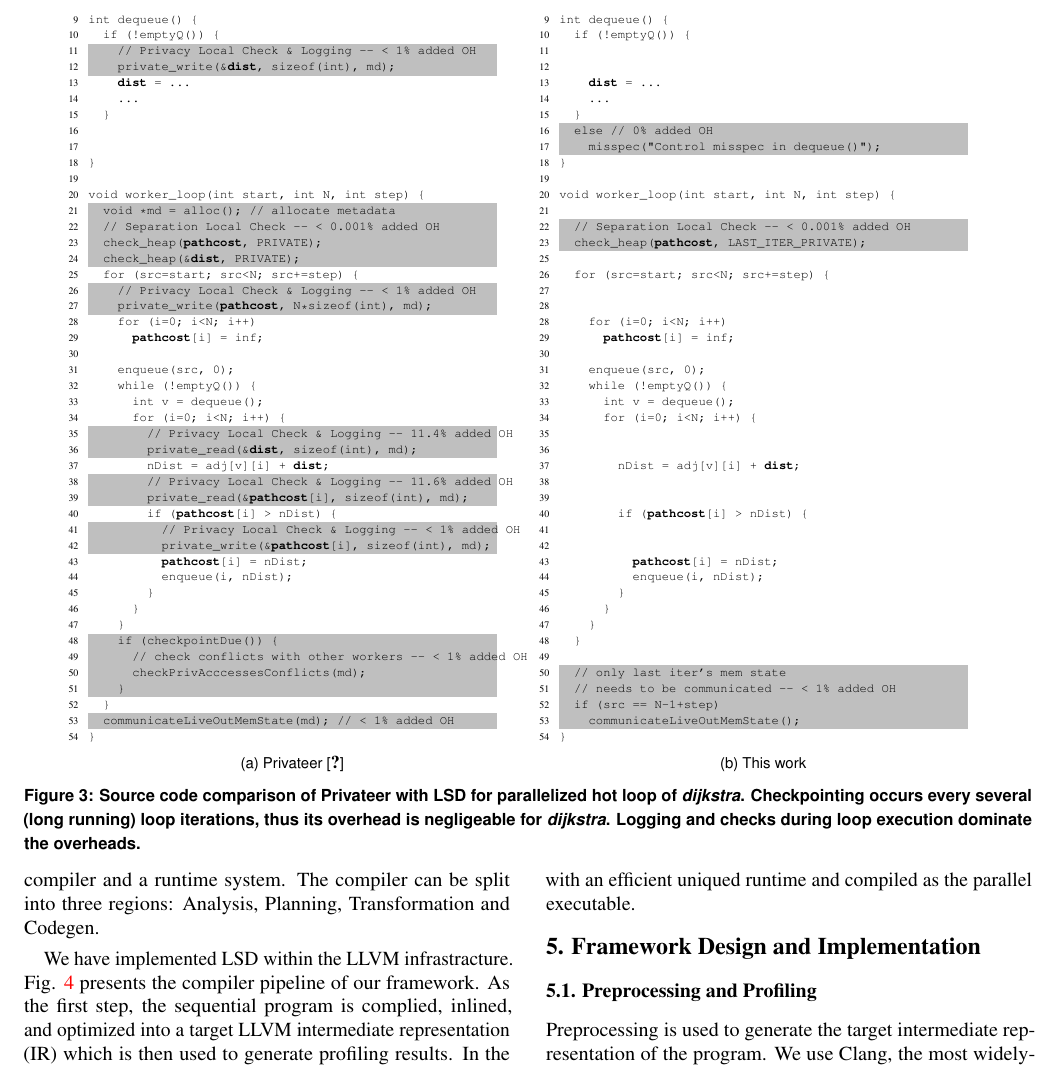
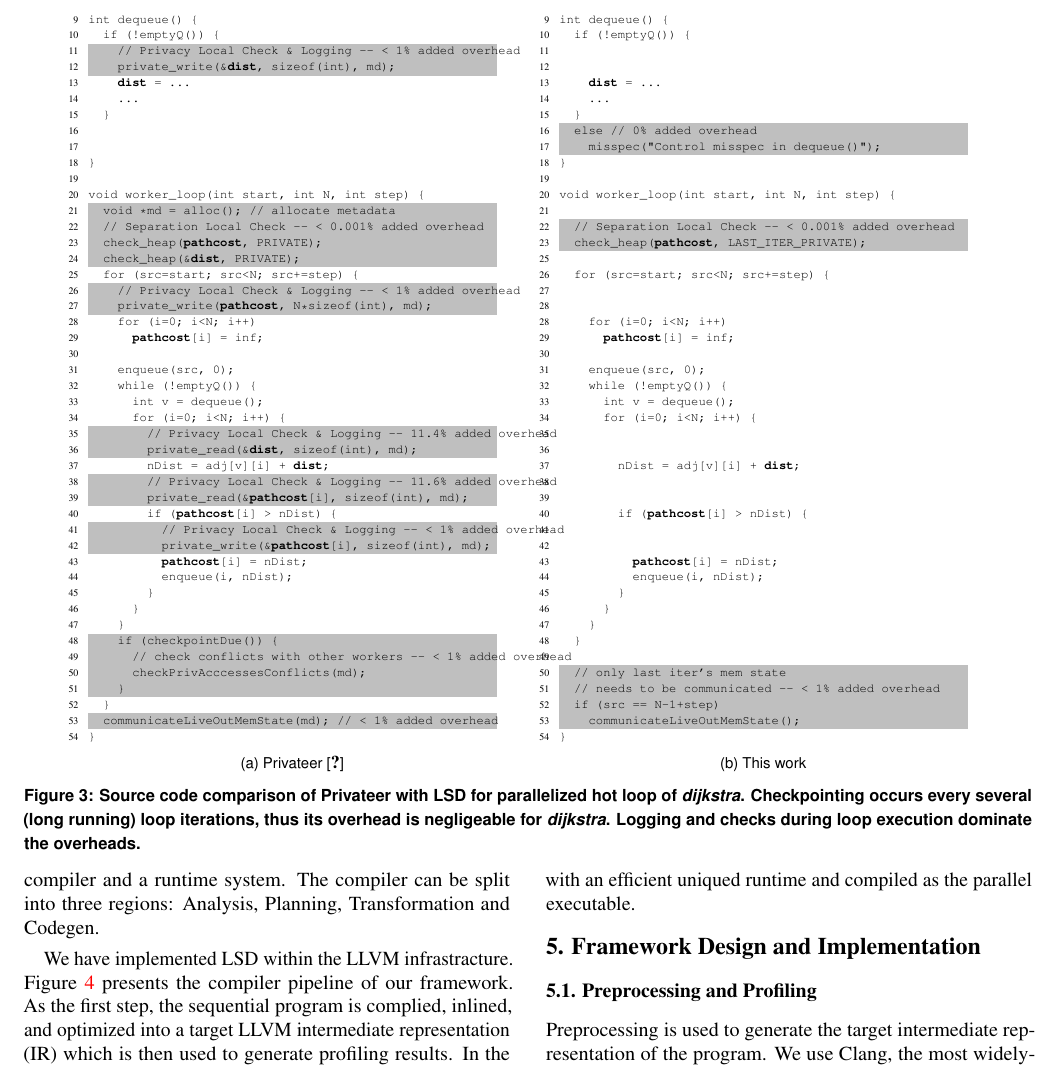
Before and after one commit to PrincetonUniversity/cpf, a LaTeX document (doc/paper.tex, which reads doc/design_overview.tex, doc/figures/dijkstra_motivation_checks.tex): part of page 6 of 10, cut so that both start at the same text. Compiled offline with pdfLaTeX; a LaTeX package or settings file that is missing is left out.

Commit message:
Tweak in paralellized source code figures

```diff
--- a/doc/design_overview.tex
+++ b/doc/design_overview.tex
@@ -6,18 +6,14 @@
   \label{fig:compiler-pipeline}
 \end{figure}
 
-LSD enables efficient speculative parallelization by leveraging fine-grained
-combination of static analysis and cheap-to-validate assumptions.
+LSD enables efficient speculative parallelization by leveraging
+fine-grained combination of static analysis and cheap-to-validate
+assumptions.
 %
-Figure~\ref{fig:compiler-pipeline} depicts an overview of the LSD system, which
-includes a set of profilers, a parallelizing compiler and a runtime system.
+Figure~\ref{fig:compiler-pipeline} depicts an overview of the LSD system,
+which includes a set of profilers, a parallelizing compiler and a runtime
+system.
 %
-The compiler can be split into three regions: Analysis, Planning, Transformation
-and Codegen.
+The compiler can be split into three regions: Analysis, Planning,
+Transformation and Codegen.
 
-We have implemented LSD within the LLVM infrastracture. Fig.
-\ref{fig:compiler-pipeline} presents the compiler pipeline of our framework. As
-the first step, the sequential program is complied, inlined, and optimized into
-a target LLVM intermediate representation (IR) which is then used to generate
-profiling results. In the second phase, we focus on each hot loop, leveraging
-static and speculative analysis to generate a PDG annotated with properties of
@@ -29,2 +20,6 @@ with the maximum profit, apply tranformations, and generate the parallel IR
-which is linked with an efficient uniqued runtime and compiled as the
-parallel executable.
+We have implemented LSD within the LLVM infrastracture.
+Figure~\ref{fig:compiler-pipeline} presents the compiler pipeline of our
+framework. As the first step, the sequential program is complied, inlined,
+and optimized into a target LLVM intermediate representation (IR) which is
+then used to generate profiling results. In the second phase, we focus on
+each hot loop, leveraging static and speculative analysis to generate a PDG
@@ -30,0 +31,2 @@ parallel executable.
+tranformations, and generate the parallel IR which is linked with an
+efficient uniqued runtime and compiled as the parallel executable.
--- a/doc/figures/dijkstra_motivation_checks.tex
+++ b/doc/figures/dijkstra_motivation_checks.tex
@@ -11,7 +11,7 @@ int dequeue() {
 
   \begin{lstlisting}[morekeywords={pathcost,dist}, aboveskip=0pt,belowskip=0pt,backgroundcolor=\color{lightgray},
   firstnumber=auto, name=dij_checks]
-    // Privacy Local Check & Logging -- < 1% added OH
+    // Privacy Local Check & Logging -- < 1% added overhead
     private_write(&dist, sizeof(int), md);
   \end{lstlisting}
 
@@ -45,7 +45,7 @@ void worker_loop(int start, int N, int step) {
 
   \begin{lstlisting}[morekeywords={pathcost}, aboveskip=0pt,belowskip=0pt,backgroundcolor=\color{lightgray},
   firstnumber=auto, name=dij_checks]
-    // Privacy Local Check & Logging -- < 1% added OH
+    // Privacy Local Check & Logging -- < 1% added overhead
     private_write(pathcost, N*sizeof(int), md);
   \end{lstlisting}
 
@@ -97,7 +97,7 @@ void worker_loop(int start, int N, int step) {
   \begin{lstlisting}[morekeywords={pathcost}, aboveskip=0pt,belowskip=0pt,backgroundcolor=\color{lightgray},
   firstnumber=auto, name=dij_checks]
     if (checkpointDue()) {
-      // check conflicts with other workers -- < 1% added OH
+      // check conflicts with other workers -- < 1% added overhead
       checkPrivAcccessesConflicts(md);
     }
   \end{lstlisting}
```
Also changed, not shown: doc/figures/dijkstra_motivation_checks_our.tex (+3 -3 lines), doc/design_overview.tex (10 more changed lines), doc/figures/dijkstra_motivation_checks.tex (10 more changed lines).
